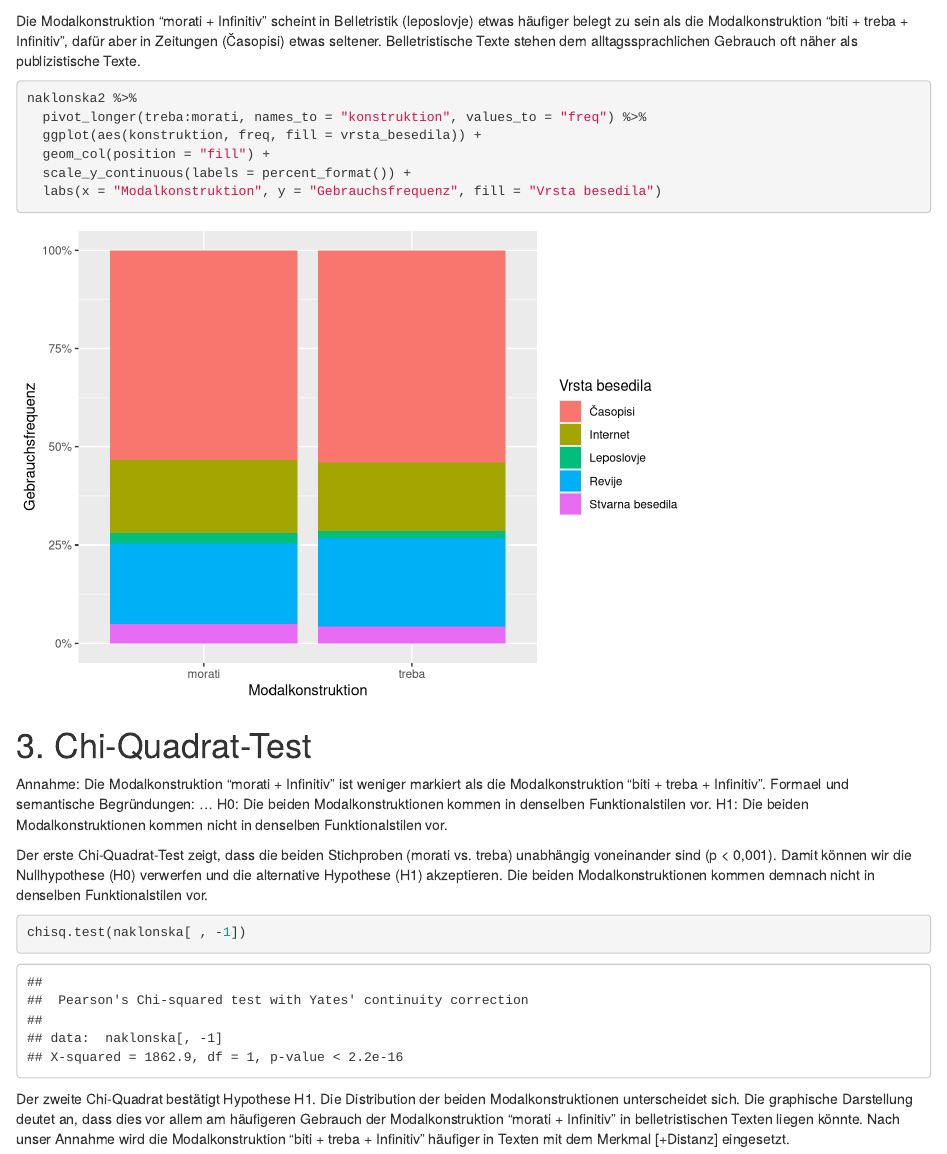
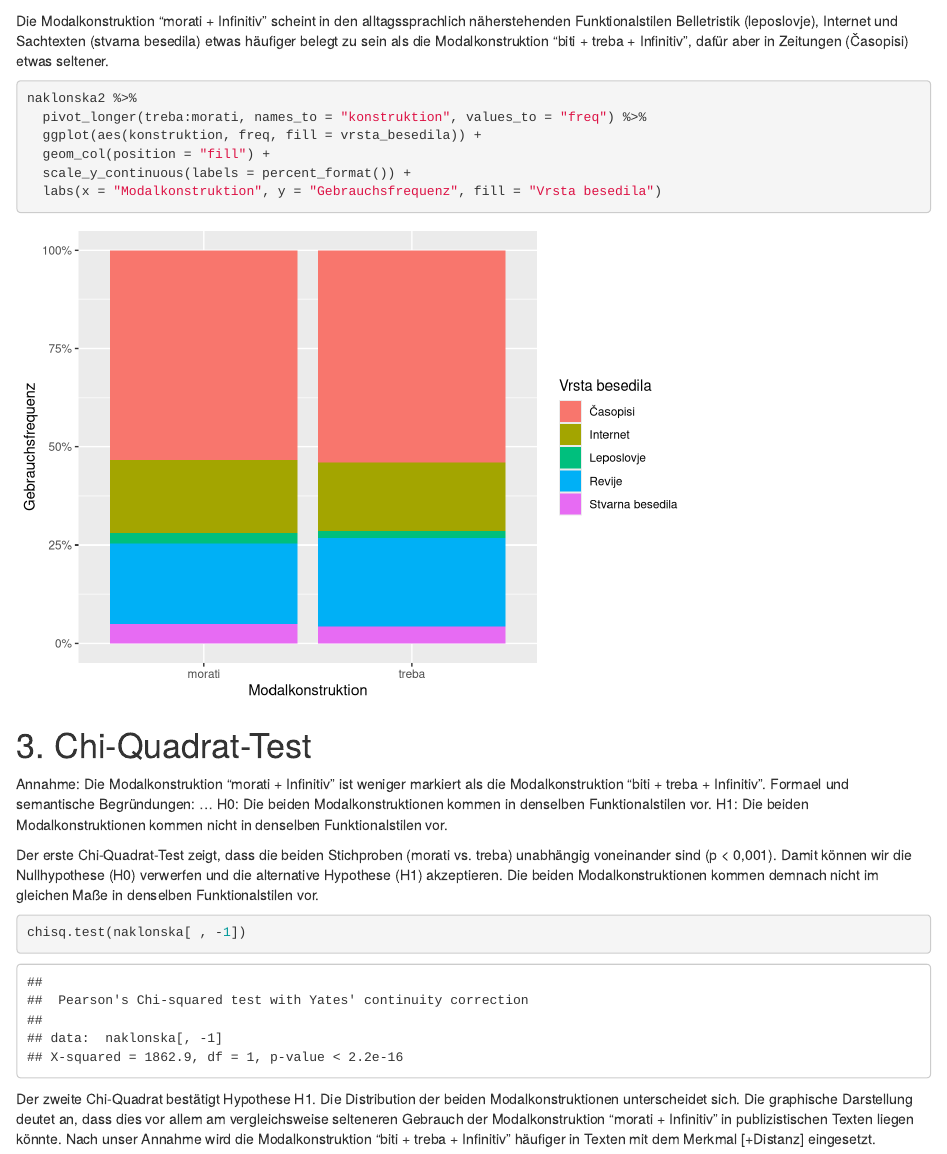
Before and after one commit to tpetric7/tpetric7.github.io, an R Markdown document (Modalkonstruktionen_chisq3.Rmd): the page in a window 1100 px wide, from 1590 px down. Rendered offline with R 4.5, knitr and Pandoc, with nearby package versions; column names are cleaned by a stand-in for the janitor package.

Commit message:
Update Modalkonstruktionen_chisq3.Rmd

````diff
--- a/Modalkonstruktionen_chisq3.Rmd
+++ b/Modalkonstruktionen_chisq3.Rmd
@@ -58,7 +58,7 @@ naklonska %>%
 
 ```
 
-Die Modalkonstruktion "morati + Infinitiv" scheint in Belletristik (leposlovje) etwas häufiger belegt zu sein als die Modalkonstruktion "biti + treba + Infinitiv", dafür aber in Zeitungen (Časopisi) etwas seltener. Belletristische Texte stehen dem alltagssprachlichen Gebrauch oft näher als publizistische Texte.
+Die Modalkonstruktion "morati + Infinitiv" scheint in den alltagssprachlich näherstehenden Funktionalstilen Belletristik (leposlovje), Internet und Sachtexten (stvarna besedila) etwas häufiger belegt zu sein als die Modalkonstruktion "biti + treba + Infinitiv", dafür aber in Zeitungen (Časopisi) etwas seltener.
 
 ```{r}
 naklonska2 %>%
@@ -77,14 +77,14 @@ Annahme: Die Modalkonstruktion "morati + Infinitiv" ist weniger markiert als die
 H0: Die beiden Modalkonstruktionen kommen in denselben Funktionalstilen vor.
 H1: Die beiden Modalkonstruktionen kommen nicht in denselben Funktionalstilen vor.
 
-Der erste Chi-Quadrat-Test zeigt, dass die beiden Stichproben (morati vs. treba) unabhängig voneinander sind (p < 0,001). Damit können wir die Nullhypothese (H0) verwerfen und die alternative Hypothese (H1) akzeptieren. Die beiden Modalkonstruktionen kommen demnach nicht in denselben Funktionalstilen vor.
+Der erste Chi-Quadrat-Test zeigt, dass die beiden Stichproben (morati vs. treba) unabhängig voneinander sind (p < 0,001). Damit können wir die Nullhypothese (H0) verwerfen und die alternative Hypothese (H1) akzeptieren. Die beiden Modalkonstruktionen kommen demnach nicht im gleichen Maße in denselben Funktionalstilen vor.
 
 ```{r}
 chisq.test(naklonska[ , -1])
 
 ```
 
-Der zweite Chi-Quadrat bestätigt Hypothese H1. Die Distribution der beiden Modalkonstruktionen unterscheidet sich. Die graphische Darstellung deutet an, dass dies vor allem am häufigeren Gebrauch der Modalkonstruktion "morati + Infinitiv" in belletristischen Texten liegen könnte. Nach unser Annahme wird die Modalkonstruktion "biti + treba + Infinitiv" häufiger in Texten mit dem Merkmal [+Distanz] eingesetzt.
+Der zweite Chi-Quadrat bestätigt Hypothese H1. Die Distribution der beiden Modalkonstruktionen unterscheidet sich. Die graphische Darstellung deutet an, dass dies vor allem am vergleichsweise selteneren Gebrauch der Modalkonstruktion "morati + Infinitiv" in  publizistischen Texten liegen könnte. Nach unser Annahme wird die Modalkonstruktion "biti + treba + Infinitiv" häufiger in Texten mit dem Merkmal [+Distanz] eingesetzt.
 
 ```{r}
 chisq.test(naklonska2[ , -1])
````
